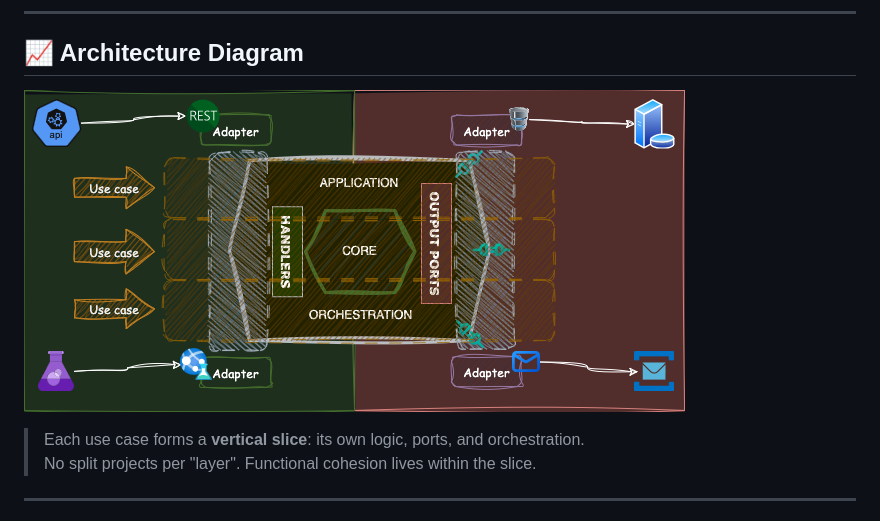
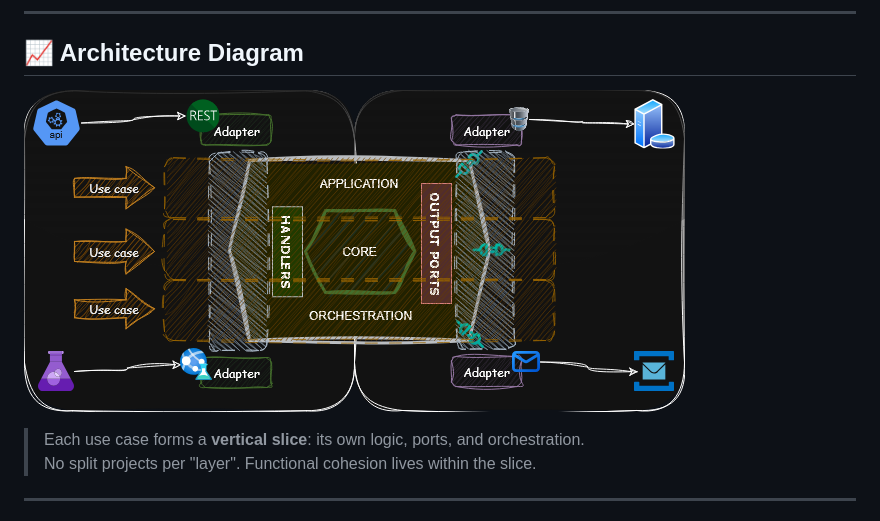
Before and after one commit to dnovhorodov/pasta-arch, a Markdown page: README.md, the part around the change. GitHub-like rendering; pictures changed too: assets/PASTA-dark-trans.png (added), assets/PASTA-t-d.png (deleted).

Commit message:
docs: update image

```diff
--- a/README.md
+++ b/README.md
@@ -13,7 +13,7 @@ Just functional slices of real business logic, with typed ports and clean bounda
 
 ## 📈 Architecture Diagram
 
-![PASTA Architecture Diagram](./assets/PASTA-t-d.png)
+![PASTA Architecture Diagram](./assets/PASTA-dark-trans.png)
 
 > Each use case forms a **vertical slice**: its own logic, ports, and orchestration.
 > No split projects per "layer". Functional cohesion lives within the slice.
```
